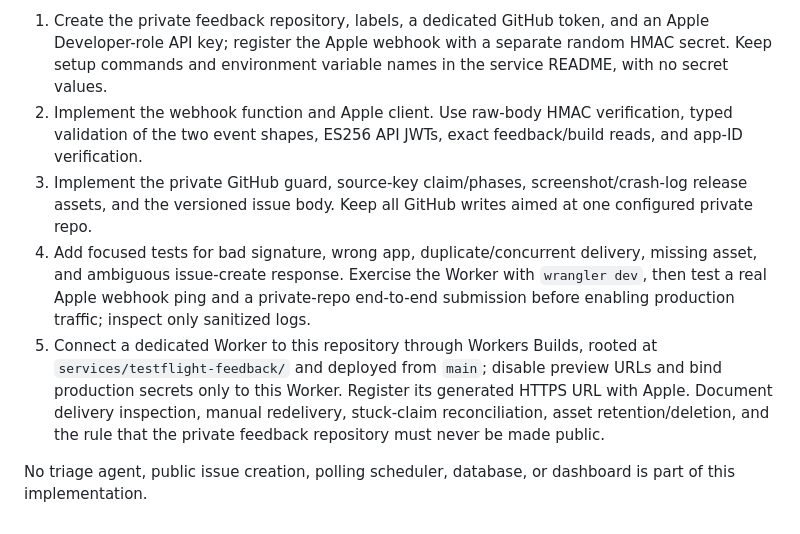
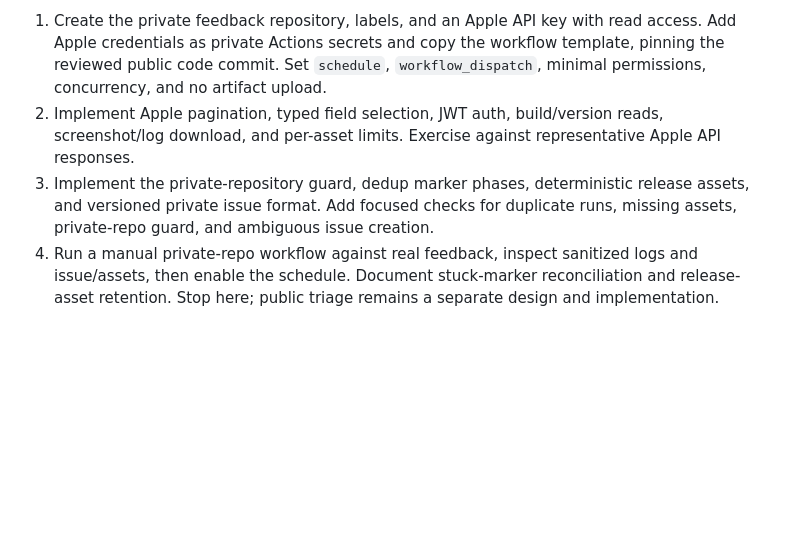
Before and after one commit to openwatersio/slackwater-ios, a Markdown page: DESIGN.md, the part around one of its changes. GitHub-like rendering; blank space fills up the shorter version.

```diff
--- a/DESIGN.md
+++ b/DESIGN.md
@@ -55,8 +54,5 @@ services/testflight-feedback/
 
-1. Create the private feedback repository, labels, a dedicated GitHub token, and an Apple Developer-role API key; register the Apple webhook with a separate random HMAC secret. Keep setup commands and environment variable names in the service README, with no secret values.
-2. Implement the webhook function and Apple client. Use raw-body HMAC verification, typed validation of the two event shapes, ES256 API JWTs, exact feedback/build reads, and app-ID verification.
-3. Implement the private GitHub guard, source-key claim/phases, screenshot/crash-log release assets, and the versioned issue body. Keep all GitHub writes aimed at one configured private repo.
-4. Add focused tests for bad signature, wrong app, duplicate/concurrent delivery, missing asset, and ambiguous issue-create response. Exercise the Worker with `wrangler dev`, then test a real Apple webhook ping and a private-repo end-to-end submission before enabling production traffic; inspect only sanitized logs.
-5. Connect a dedicated Worker to this repository through Workers Builds, rooted at `services/testflight-feedback/` and deployed from `main`; disable preview URLs and bind production secrets only to this Worker. Register its generated HTTPS URL with Apple. Document delivery inspection, manual redelivery, stuck-claim reconciliation, asset retention/deletion, and the rule that the private feedback repository must never be made public.
-
-No triage agent, public issue creation, polling scheduler, database, or dashboard is part of this implementation.
+1. Create the private feedback repository, labels, and an Apple API key with read access. Add Apple credentials as private Actions secrets and copy the workflow template, pinning the reviewed public code commit. Set `schedule`, `workflow_dispatch`, minimal permissions, concurrency, and no artifact upload.
+2. Implement Apple pagination, typed field selection, JWT auth, build/version reads, screenshot/log download, and per-asset limits. Exercise against representative Apple API responses.
+3. Implement the private-repository guard, dedup marker phases, deterministic release assets, and versioned private issue format. Add focused checks for duplicate runs, missing assets, private-repo guard, and ambiguous issue creation.
+4. Run a manual private-repo workflow against real feedback, inspect sanitized logs and issue/assets, then enable the schedule. Document stuck-marker reconciliation and release-asset retention. Stop here; public triage remains a separate design and implementation.
```
Also changed, not shown: other parts of DESIGN.md (+33 -34 lines).
